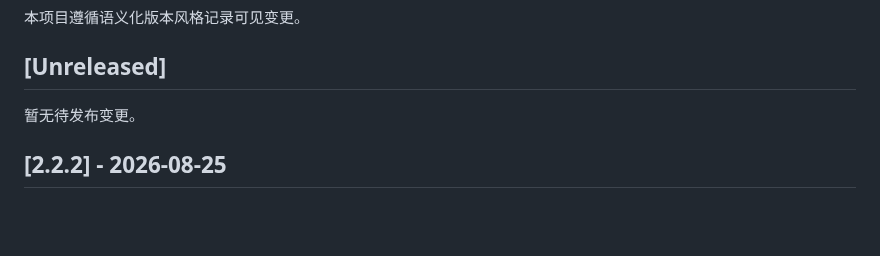
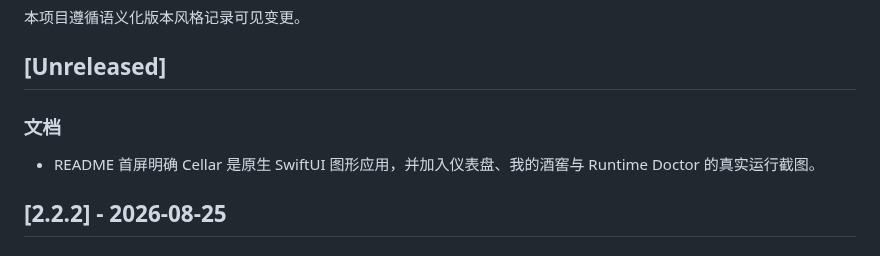
Before and after one commit to CAfeng11/Cellar, a Markdown page: CHANGELOG.md, the part around the change. Rendered like a GitHub page; blank space fills up the shorter version.

```diff
--- a/CHANGELOG.md
+++ b/CHANGELOG.md
@@ -4,7 +4,9 @@
 
 ## [Unreleased]
 
-暂无待发布变更。
+### 文档
+
+- README 首屏明确 Cellar 是原生 SwiftUI 图形应用，并加入仪表盘、我的酒窖与 Runtime Doctor 的真实运行截图。
 
 ## [2.2.2] - 2026-08-25
 
```
Also changed, not shown: README.md (+30 -4 lines), docs/images/cellar-dashboard.jpeg (added), docs/images/cellar-library.jpeg (added), docs/images/cellar-runtime-doctor.jpeg (added).
